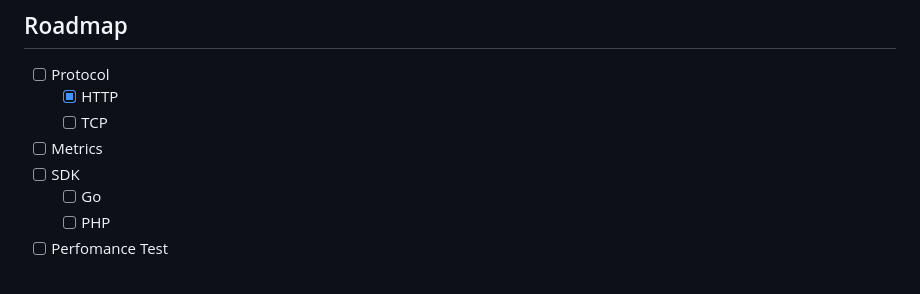
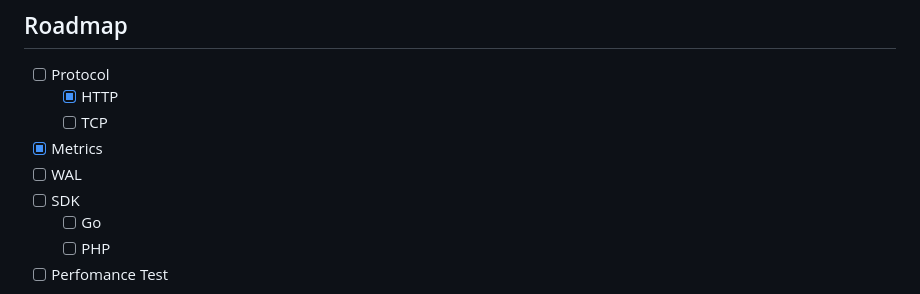
Before and after one commit to yudhasubki/blockqueue, a Markdown page: README.md, the part around the change. GitHub-like rendering.

Commit message:
docs: finish metrics and new roadmap for WAL Implementation

```diff
--- a/README.md
+++ b/README.md
@@ -118,7 +118,8 @@ curl --location 'localhost:8080/topics/{your_topic}/subscribers'
 - [ ] Protocol
     - [x] HTTP
     - [ ] TCP
-- [ ] Metrics
+- [x] Metrics
+- [ ] WAL
 - [ ] SDK
     - [ ] Go
     - [ ] PHP
```
